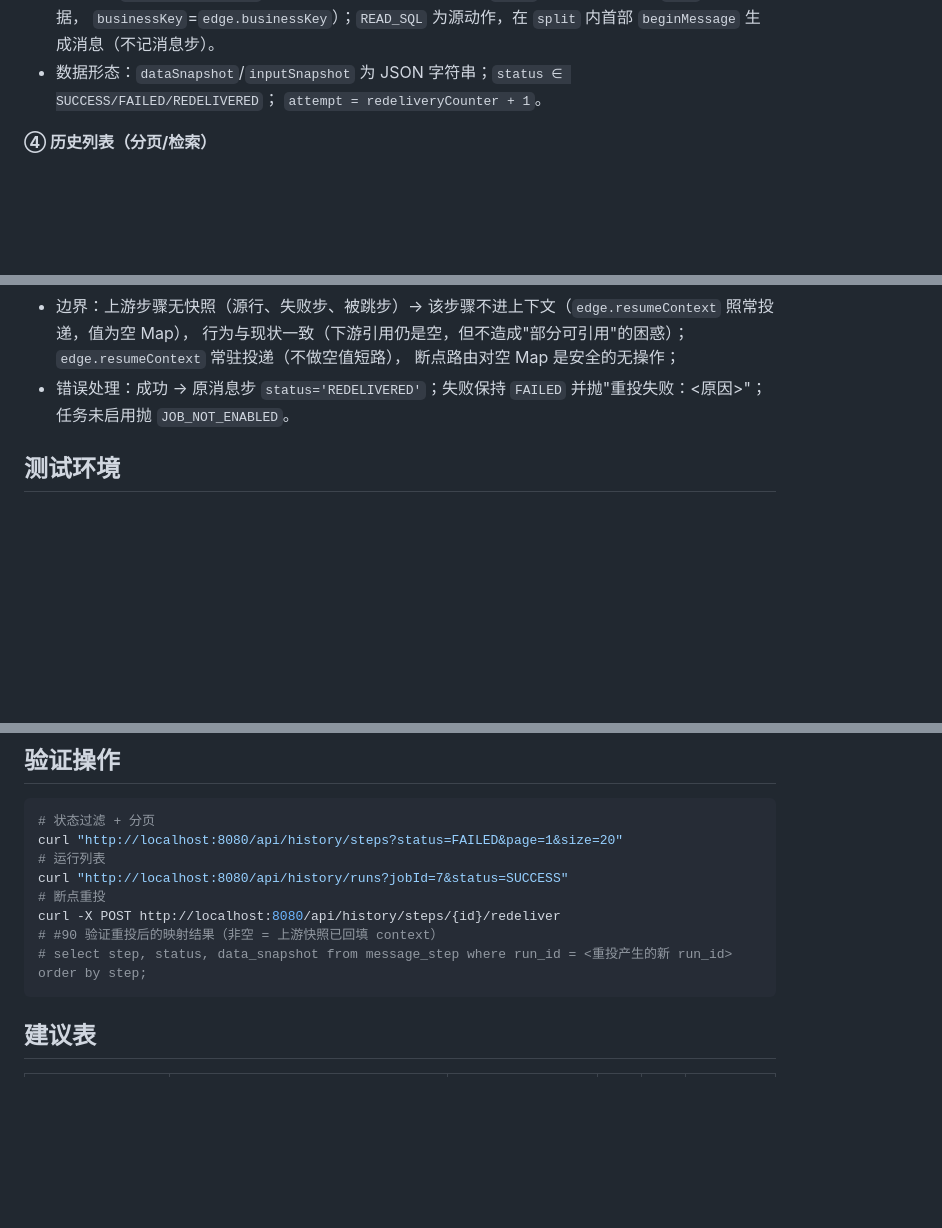
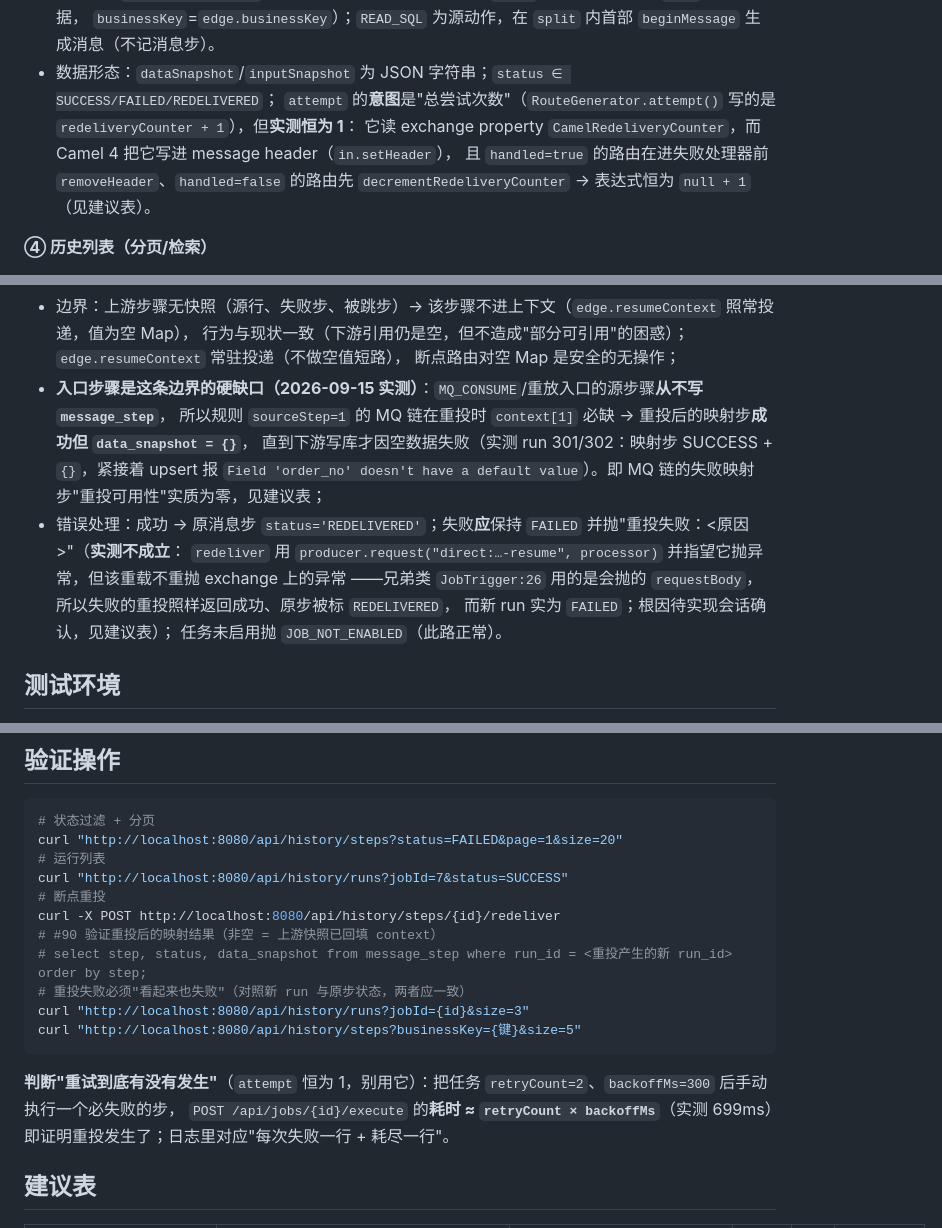
Before and after one commit to zz240/sailheader-mes-middleware, a Markdown page: docs/flows/reliability-flow.md, 3 parts joined by grey strips. Drawn GitHub-style; blank space fills up the shorter version.

Commit message:
docs(reliability): 记录重试/重投实测三处偏差与处置口径

````diff
--- a/docs/flows/reliability-flow.md
+++ b/docs/flows/reliability-flow.md
@@ -81,7 +81,9 @@ sequenceDiagram
 - 路由内：`recordSuccessStep` 在每个动作片段成功尾部调用（`input`=进入该步数据，`data`=动作后数据，
   `businessKey`=`edge.businessKey`）；`READ_SQL` 为源动作，在 `split` 内首部 `beginMessage` 生成消息（不记消息步）。
 - 数据形态：`dataSnapshot`/`inputSnapshot` 为 JSON 字符串；`status ∈ SUCCESS/FAILED/REDELIVERED`；
-  `attempt = redeliveryCounter + 1`。
+  `attempt` 的**意图**是"总尝试次数"（`RouteGenerator.attempt()` 写的是 `redeliveryCounter + 1`），但**实测恒为 1**：
+  它读 exchange property `CamelRedeliveryCounter`，而 Camel 4 把它写进 message header（`in.setHeader`），
+  且 `handled=true` 的路由在进失败处理器前 `removeHeader`、`handled=false` 的路由先 `decrementRedeliveryCounter` → 表达式恒为 `null + 1`（见建议表）。
 
 **④ 历史列表（分页/检索）**
 
@@ -106,8 +108,15 @@ sequenceDiagram
 - 边界：上游步骤无快照（源行、失败步、被跳步）→ 该步骤不进上下文（`edge.resumeContext` 照常投递，值为空 Map），
   行为与现状一致（下游引用仍是空，但不造成"部分可引用"的困惑）；`edge.resumeContext` 常驻投递（不做空值短路），
   断点路由对空 Map 是安全的无操作；
-- 错误处理：成功 → 原消息步 `status='REDELIVERED'`；失败保持 `FAILED` 并抛"重投失败：<原因>"；
-  任务未启用抛 `JOB_NOT_ENABLED`。
+- **入口步骤是这条边界的硬缺口（2026-09-15 实测）**：`MQ_CONSUME`/重放入口的源步骤**从不写 `message_step`**，
+  所以规则 `sourceStep=1` 的 MQ 链在重投时 `context[1]` 必缺 → 重投后的映射步**成功但 `data_snapshot = {}`**，
+  直到下游写库才因空数据失败（实测 run 301/302：映射步 SUCCESS + `{}`，紧接着 upsert 报
+  `Field 'order_no' doesn't have a default value`）。即 MQ 链的失败映射步"重投可用性"实质为零，见建议表；
+- 错误处理：成功 → 原消息步 `status='REDELIVERED'`；失败**应**保持 `FAILED` 并抛"重投失败：<原因>"（**实测不成立**：
+  `redeliver` 用 `producer.request("direct:…-resume", processor)` 并指望它抛异常，但该重载不重抛 exchange 上的异常
+  ——兄弟类 `JobTrigger:26` 用的是会抛的 `requestBody`，所以失败的重投照样返回成功、原步被标 `REDELIVERED`，
+  而新 run 实为 `FAILED`；根因待实现会话确认，见建议表）；
+  任务未启用抛 `JOB_NOT_ENABLED`（此路正常）。
 
 ## 测试环境
 
@@ -146,7 +155,13 @@ curl "http://localhost:8080/api/history/runs?jobId=7&status=SUCCESS"
 curl -X POST http://localhost:8080/api/history/steps/{id}/redeliver
 # #90 验证重投后的映射结果（非空 = 上游快照已回填 context）
 # select step, status, data_snapshot from message_step where run_id = <重投产生的新 run_id> order by step;
+# 重投失败必须"看起来也失败"（对照新 run 与原步状态，两者应一致）
+curl "http://localhost:8080/api/history/runs?jobId={id}&size=3"
+curl "http://localhost:8080/api/history/steps?businessKey={键}&size=5"
 ```
+
+**判断"重试到底有没有发生"**（`attempt` 恒为 1，别用它）：把任务 `retryCount=2`、`backoffMs=300` 后手动执行一个必失败的步，
+`POST /api/jobs/{id}/execute` 的**耗时 ≈ `retryCount × backoffMs`**（实测 699ms）即证明重投发生了；日志里对应"每次失败一行 + 耗尽一行"。
 
 ## 建议表
 
````
Also changed, not shown: other parts of docs/flows/reliability-flow.md (+5 -2 lines).
